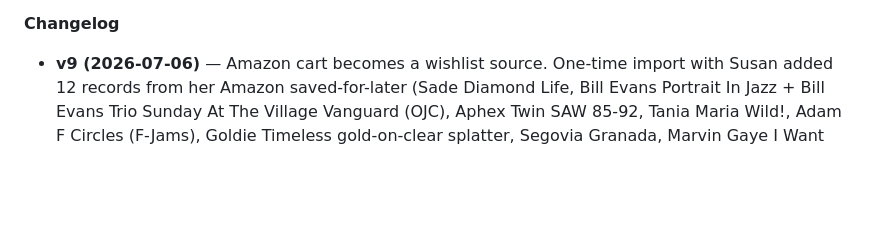
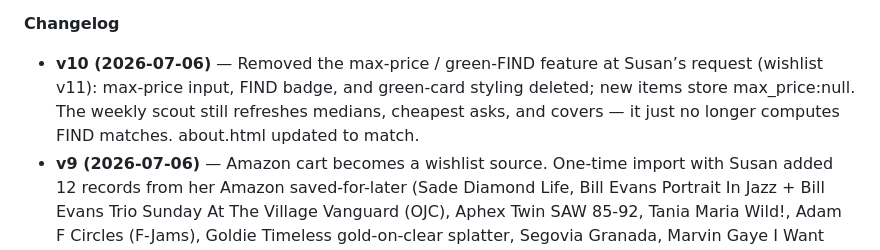
Before and after one commit to snesbitt/vinyl-scout, a Markdown page: PROJECT.md, the part around one of its changes. Drawn GitHub-style; blank space fills up the shorter version.

```diff
--- a/PROJECT.md
+++ b/PROJECT.md
@@ -4,5 +4,6 @@
 
 **Changelog**
+- **v10 (2026-07-06)** — Removed the max-price / green-FIND feature at Susan’s request (wishlist v11): max-price input, FIND badge, and green-card styling deleted; new items store max_price:null. The weekly scout still refreshes medians, cheapest asks, and covers — it just no longer computes FIND matches. about.html updated to match.
 - **v9 (2026-07-06)** — Amazon cart becomes a wishlist source. One-time import with Susan added 12 records from her Amazon saved-for-later (Sade Diamond Life, Bill Evans Portrait In Jazz + Bill Evans Trio Sunday At The Village Vanguard (OJC), Aphex Twin SAW 85-92, Tania Maria Wild!, Adam F Circles (F-Jams), Goldie Timeless gold-on-clear splatter, Segovia Granada, Marvin Gaye I Want You, Weather Report Heavy Weather, Afro-Cuban All Stars A Toda Cuba Le Gusta, Thievery Corporation The Cosmic Game 20th Anniv) — each matched to the specific pressing the Amazon listing names, priced and artworked; skipped books and the unofficial-only Miles Davis/Bill Evans Master Takes box. Weekly Monday job gains Job C2: read-only Amazon cart sync (active cart + saved-for-later, never modifies the cart). Sync rules tightened per Susan: Spotify sweep limited to her designated playlists only (no full-library enumeration), and a persistent no-re-add rule via sync-state.json — items Susan deletes are never auto-re-added. Wishlist: 50 items, 100% artwork, 48 medians / 49 asks. E2E QA green: 6 pages 200, auth gate all 401, delete round-trip clean; collection 93 records / 92 medians / ≈€2,227.79.
 - **v8 (2026-07-04)** — Wishlist matured through v10 in one sitting with Susan: album-art thumbnails on every row (Discogs lookup thumb at import; release-page og:image backfill); MEDIAN sale price is the bare headline number (cheapest listing ‘€x listed’ for never-sold releases); compact single-line rows (titles ellipsize, price block never wraps); optimistic add/delete (fixes the double-click-to-delete illusion caused by Netlify Blobs read-lag — the UI now updates its own list on success instead of re-fetching); intro copy clarified (max price is optional and explained). Wishlist sources now: Your Top Songs 2025 top-50, seven of Susan's playlists, and the ‘Rudy Van Gelder (minus the crap)’ jazz list — ~50 items, 100% artwork, ~95% priced. Format lesson encoded: a ‘12"’ in a release TITLE is not vinyl (the Dimitri From Paris ‘Thinking Of You 12" Remixes’ releases are digital Files); the remix rule now verifies the actual format and hunts remixer vinyl compilations (Le Chic Remix 2×12 carries those mixes). E2E QA: all six pages 200; unauthorized writes 401 on records and wishlist; 93 records / 92 medians / ≈€2,233; wishlist 50 items.
 - **v7 (2026-07-04)** — Wishlist is now Spotify-fed. One-time import + weekly sync pull Susan's 50 most-played tracks (Spotify 'Your Top Songs' playlist, read via her browser), collapse them to unique albums, exclude albums already owned or already wishlisted, and add only releases that exist on vinyl (Discogs lookup; digital-only releases are skipped). First import: 13 albums added, 1 skipped as owned, 33 skipped digital-only. Sync never deletes wishlist items — pruning is manual. Also: record #93 added (Madonna — Confessions II, 2xLP Pink Translucent, Mint, fully enriched; collection ≈ €2,233).
```
Also changed, not shown: other parts of PROJECT.md (+1 -1 lines).
